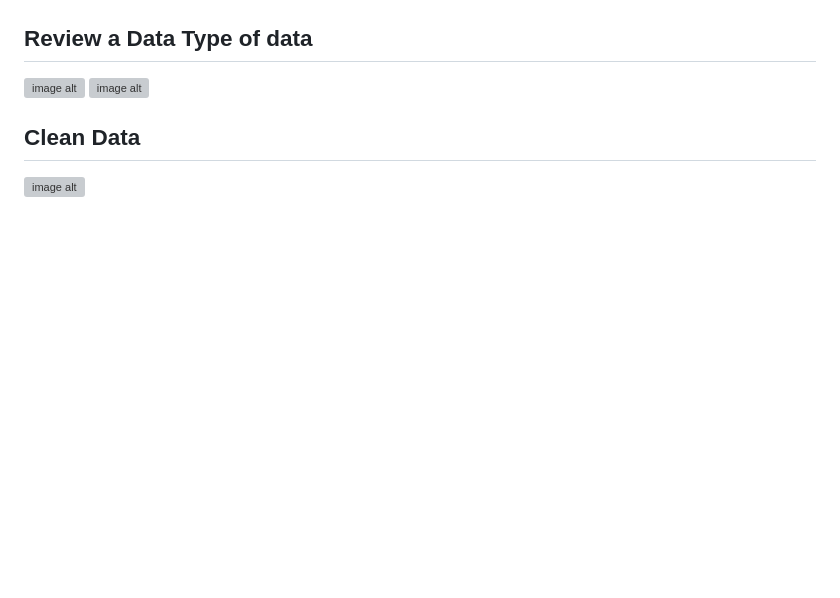
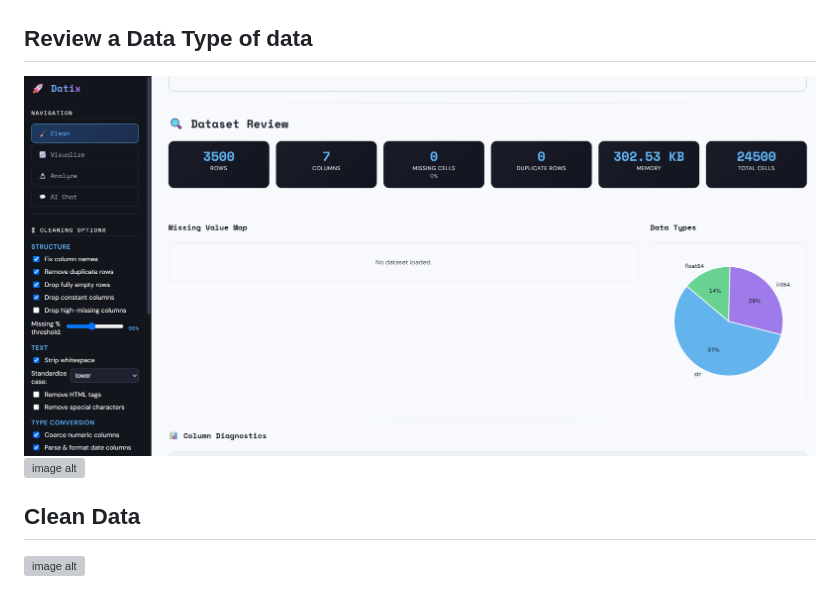
Before and after one commit to Abeesh-2027/Datix, a Markdown page: README.md, the part around the change. Rendered like a GitHub page; blank space fills up the shorter version; grey boxes are pictures that could not be loaded.

Commit message:
Update README.md with additional image
Added a new image for 'Review a Data Type of data' section.

```diff
--- a/README.md
+++ b/README.md
@@ -15,7 +15,7 @@ The AI assistant is powered by **Llama 3 through the Groq Cloud API**, so there
 
 ## Review a Data Type of data
 
-![image alt]()
+![image alt](https://github.com/Abeesh-2027/Datix/blob/ca31b4ebd194365d19e6f4ef0a4223af64c68b2c/data%20type.png)
 ![image alt]()
 
 ## Clean Data
```
